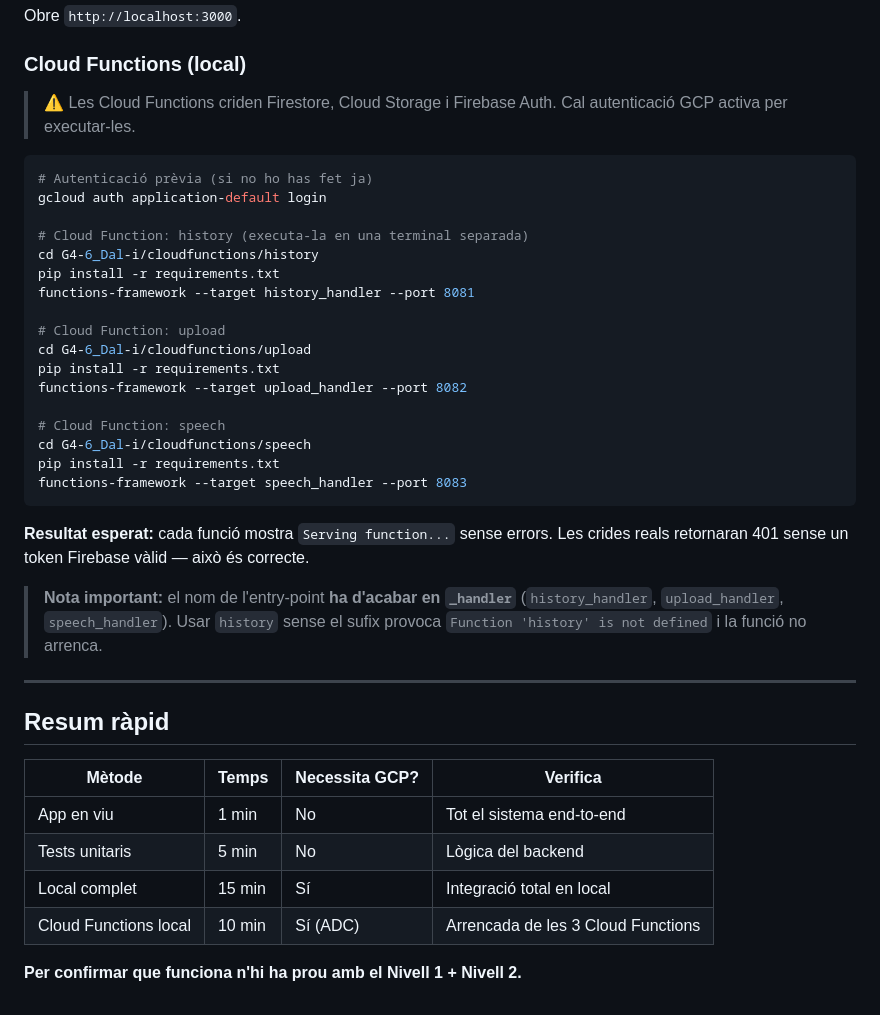
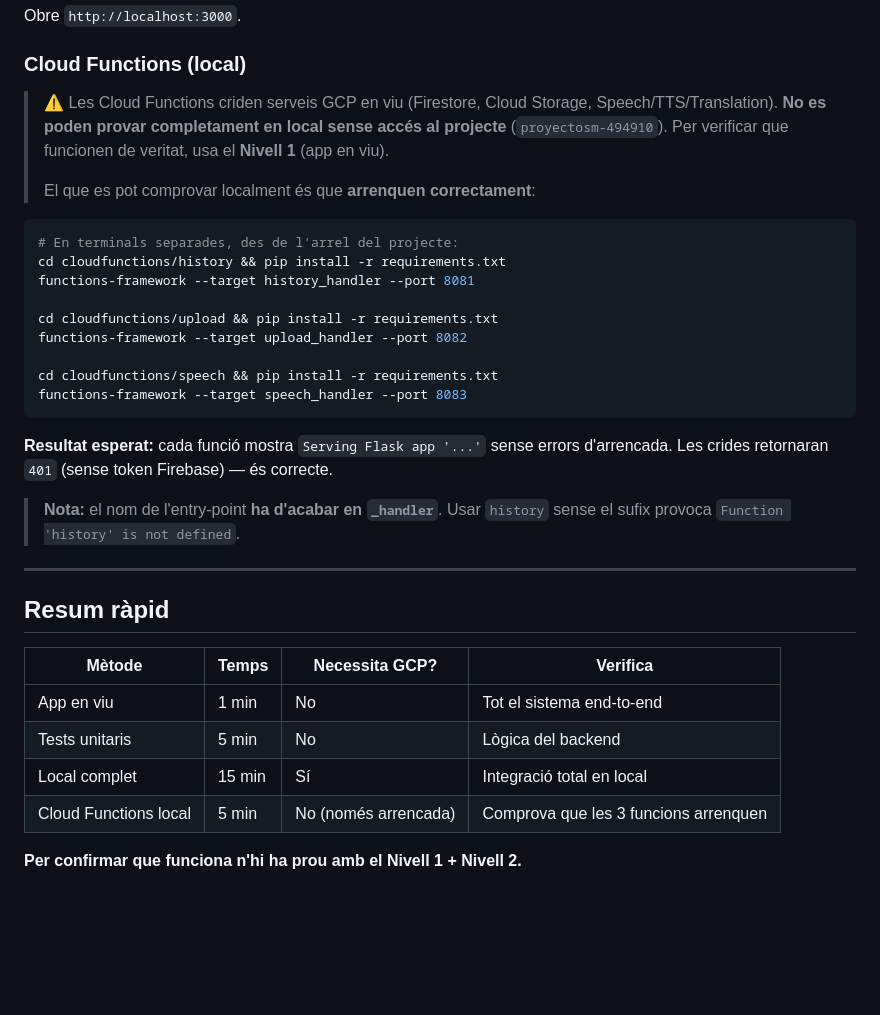
Before and after one commit to moisan7/SM-MiniProjecte2026, a Markdown page: TESTING.md, the part around the change. Drawn GitHub-style; blank space fills up the shorter version.

````diff
--- a/TESTING.md
+++ b/TESTING.md
@@ -121,33 +121,25 @@ Obre `http://localhost:3000`.
 
 ### Cloud Functions (local)
 
-> ⚠️ Les Cloud Functions criden Firestore, Cloud Storage i Firebase Auth. Cal autenticació GCP activa per executar-les.
+> ⚠️ Les Cloud Functions criden serveis GCP en viu (Firestore, Cloud Storage, Speech/TTS/Translation). **No es poden provar completament en local sense accés al projecte** (`proyectosm-494910`). Per verificar que funcionen de veritat, usa el **Nivell 1** (app en viu).
+>
+> El que es pot comprovar localment és que **arrenquen correctament**:
 
 ```bash
-# Autenticació prèvia (si no ho has fet ja)
-gcloud auth application-default login
-
-# Cloud Function: history (executa-la en una terminal separada)
-cd G4-6_Dal-i/cloudfunctions/history
-pip install -r requirements.txt
+# En terminals separades, des de l'arrel del projecte:
+cd cloudfunctions/history && pip install -r requirements.txt
 functions-framework --target history_handler --port 8081
 
-# Cloud Function: upload
-cd G4-6_Dal-i/cloudfunctions/upload
-pip install -r requirements.txt
+cd cloudfunctions/upload && pip install -r requirements.txt
 functions-framework --target upload_handler --port 8082
 
-# Cloud Function: speech
-cd G4-6_Dal-i/cloudfunctions/speech
-pip install -r requirements.txt
+cd cloudfunctions/speech && pip install -r requirements.txt
 functions-framework --target speech_handler --port 8083
 ```
 
-**Resultat esperat:** cada funció mostra `Serving function...` sense errors. Les crides reals retornaran 401 sense un token Firebase vàlid — això és correcte.
+**Resultat esperat:** cada funció mostra `Serving Flask app '...'` sense errors d'arrencada. Les crides retornaran `401` (sense token Firebase) — és correcte.
 
-> **Nota important:** el nom de l'entry-point **ha d'acabar en `_handler`**
-> (`history_handler`, `upload_handler`, `speech_handler`). Usar `history` sense
-> el sufix provoca `Function 'history' is not defined` i la funció no arrenca.
+> **Nota:** el nom de l'entry-point **ha d'acabar en `_handler`**. Usar `history` sense el sufix provoca `Function 'history' is not defined`.
 
 ---
 
@@ -158,6 +150,6 @@ functions-framework --target speech_handler --port 8083
 | App en viu | 1 min | No | Tot el sistema end-to-end |
 | Tests unitaris | 5 min | No | Lògica del backend |
 | Local complet | 15 min | Sí | Integració total en local |
-| Cloud Functions local | 10 min | Sí (ADC) | Arrencada de les 3 Cloud Functions |
+| Cloud Functions local | 5 min | No (només arrencada) | Comprova que les 3 funcions arrenquen |
 
 **Per confirmar que funciona n'hi ha prou amb el Nivell 1 + Nivell 2.**
````
Also changed, not shown: README.md (+14 -2 lines).
